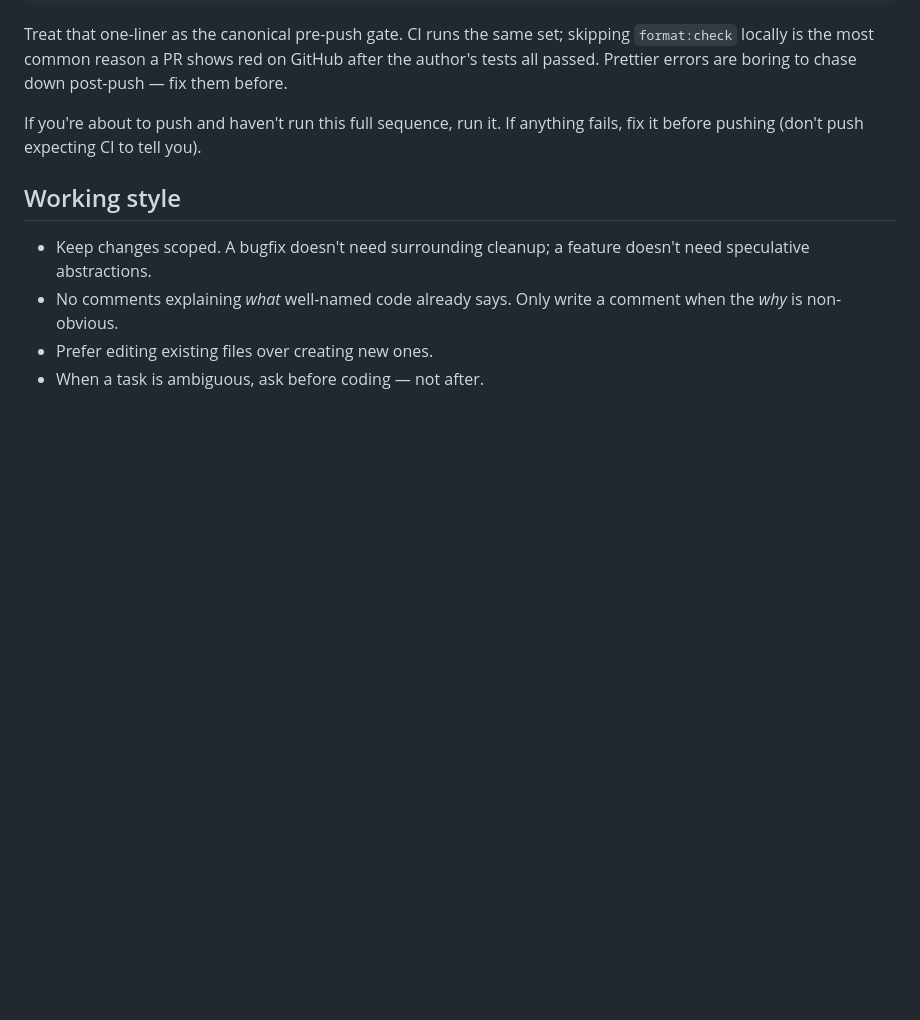
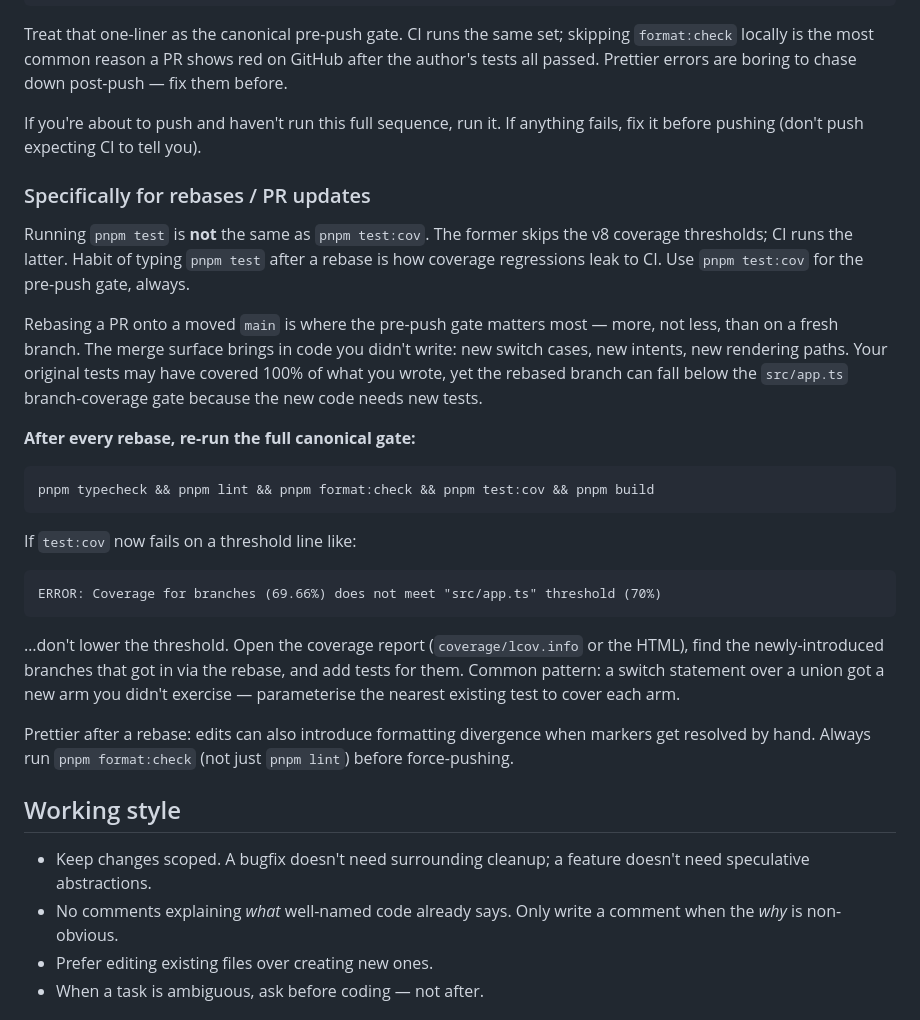
Before and after one commit to robsartin/planisphere, a Markdown page: CLAUDE.md, the part around the change. GitHub-like rendering; blank space fills up the shorter version.

Commit message:
docs(CLAUDE.md): rebase-specific pre-push gate guidance (#210)
Follow-up to PR #207 hitting the src/app.ts branch-coverage gate post-rebase.
Explains: (1) pnpm test !== pnpm test:cov; (2) rebases demand the full gate
more urgently because merged code brings in new switch/branch paths the
author's original tests don't exercise; (3) the fix is new tests, never
lowered thresholds.

````diff
--- a/CLAUDE.md
+++ b/CLAUDE.md
@@ -95,6 +95,28 @@ Treat that one-liner as the canonical pre-push gate. CI runs the same set; skipp
 
 If you're about to push and haven't run this full sequence, run it. If anything fails, fix it before pushing (don't push expecting CI to tell you).
 
+### Specifically for rebases / PR updates
+
+Running `pnpm test` is **not** the same as `pnpm test:cov`. The former skips the v8 coverage thresholds; CI runs the latter. Habit of typing `pnpm test` after a rebase is how coverage regressions leak to CI. Use `pnpm test:cov` for the pre-push gate, always.
+
+Rebasing a PR onto a moved `main` is where the pre-push gate matters most — more, not less, than on a fresh branch. The merge surface brings in code you didn't write: new switch cases, new intents, new rendering paths. Your original tests may have covered 100% of what you wrote, yet the rebased branch can fall below the `src/app.ts` branch-coverage gate because the new code needs new tests.
+
+**After every rebase, re-run the full canonical gate:**
+
+```
+pnpm typecheck && pnpm lint && pnpm format:check && pnpm test:cov && pnpm build
+```
+
+If `test:cov` now fails on a threshold line like:
+
+```
+ERROR: Coverage for branches (69.66%) does not meet "src/app.ts" threshold (70%)
+```
+
+…don't lower the threshold. Open the coverage report (`coverage/lcov.info` or the HTML), find the newly-introduced branches that got in via the rebase, and add tests for them. Common pattern: a switch statement over a union got a new arm you didn't exercise — parameterise the nearest existing test to cover each arm.
+
+Prettier after a rebase: edits can also introduce formatting divergence when markers get resolved by hand. Always run `pnpm format:check` (not just `pnpm lint`) before force-pushing.
+
 ## Working style
 
 - Keep changes scoped. A bugfix doesn't need surrounding cleanup; a feature doesn't need speculative abstractions.
````
